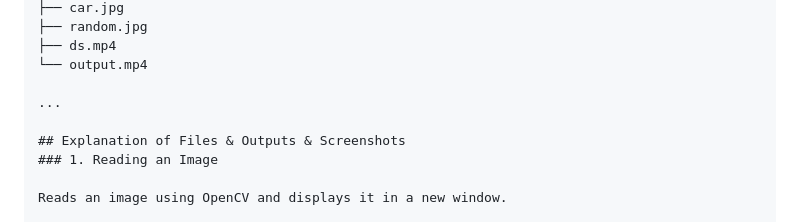
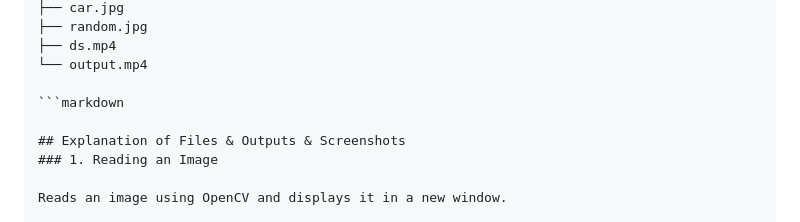
Before and after one commit to rohi56/TuteDude, a Markdown page: TuteDude_Python/Assignment14/README.md, the part around the change. Drawn GitHub-style.

````diff
--- a/TuteDude_Python/Assignment14/README.md
+++ b/TuteDude_Python/Assignment14/README.md
@@ -69,7 +69,7 @@ OpenCV/
 ├── ds.mp4
 └── output.mp4
 
-...
+```markdown
 
 ## Explanation of Files & Outputs & Screenshots
 ### 1. Reading an Image
````
